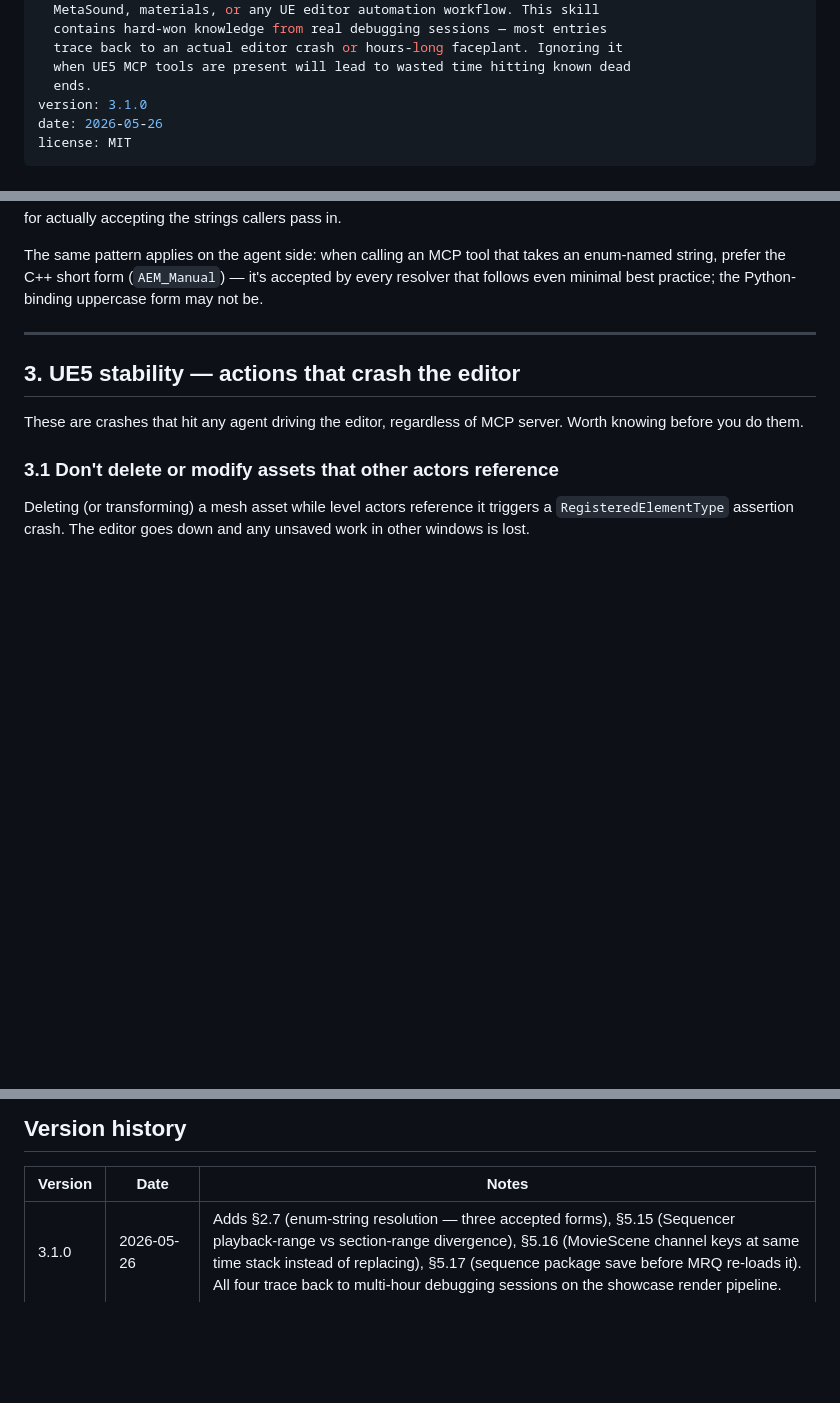
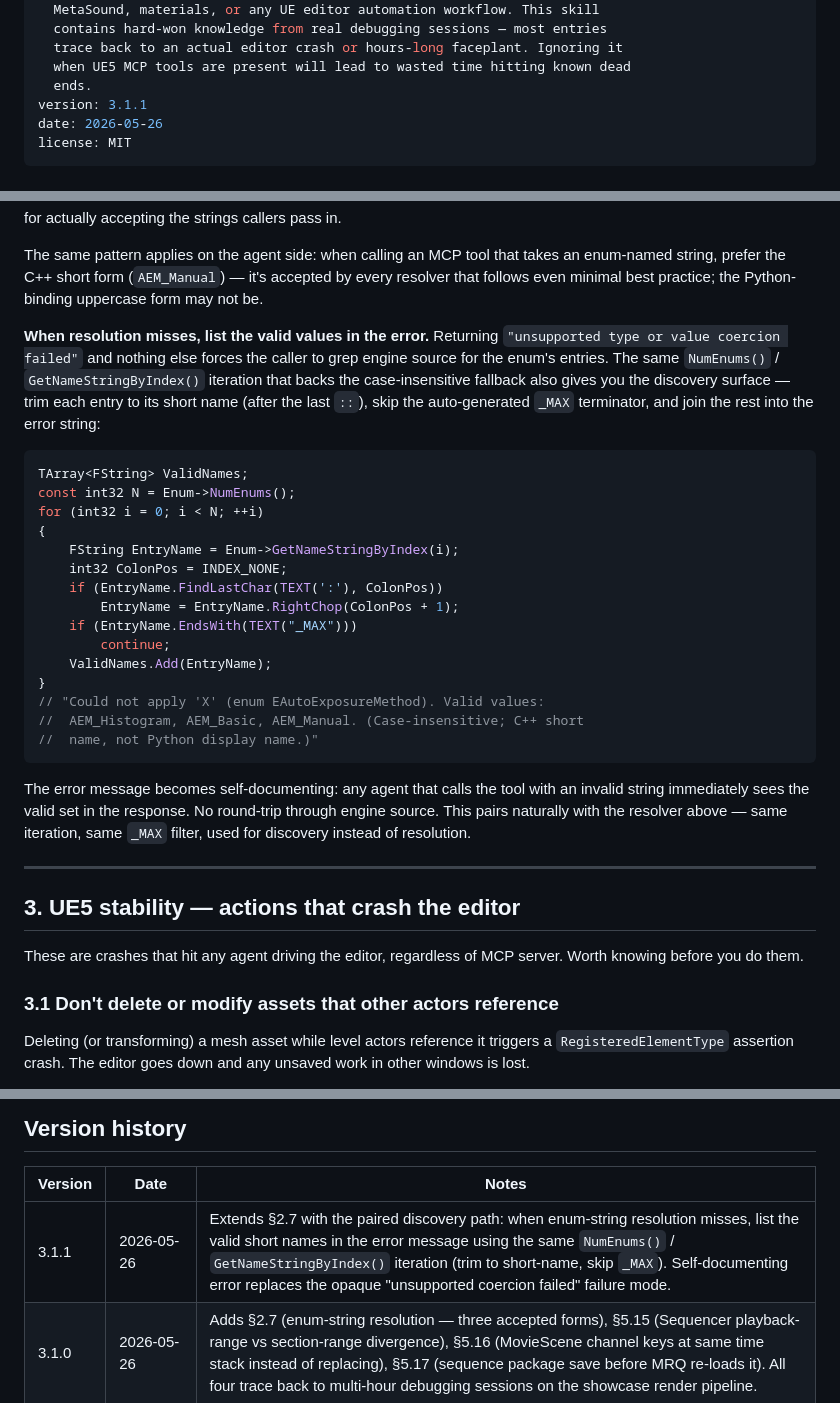
Before and after one commit to ibrews/ue5-mcp, a Markdown page: SKILL.md, 3 parts joined by grey strips. Drawn GitHub-style; blank space fills up the shorter version.

Commit message:
docs(skill): §2.7 extends to cover the discovery path on enum resolution miss (#3)
Pairs with the existing enum-string resolver guidance: when a string
fails to resolve through the three-step chain, the error path should
list the valid short names using the same NumEnums() + suffix-after-::
iteration that backs the case-insensitive fallback.

Engine-generic UE5 reflection pattern. Trims fully-qualified entries to
the short name (consistent with the existing resolver), skips the
auto-generated _MAX terminator so callers don't see a non-input value
listed as valid, and joins the rest into the error string.

Bumps version 3.1.0 → 3.1.1 (paragraph extension of an existing section,
not a new section).

Co-authored-by: Claude Opus 4.7 (1M context) <noreply@anthropic.com>

````diff
--- a/SKILL.md
+++ b/SKILL.md
@@ -12,7 +12,7 @@ description: >
   trace back to an actual editor crash or hours-long faceplant. Ignoring it
   when UE5 MCP tools are present will lead to wasted time hitting known dead
   ends.
-version: 3.1.0
+version: 3.1.1
 date: 2026-05-26
 license: MIT
 ---
@@ -198,6 +198,39 @@ The same pattern applies on the agent side: when calling an MCP tool
 that takes an enum-named string, prefer the C++ short form
 (`AEM_Manual`) — it's accepted by every resolver that follows even
 minimal best practice; the Python-binding uppercase form may not be.
+
+**When resolution misses, list the valid values in the error.** Returning
+`"unsupported type or value coercion failed"` and nothing else forces the
+caller to grep engine source for the enum's entries. The same
+`NumEnums()` / `GetNameStringByIndex()` iteration that backs the
+case-insensitive fallback also gives you the discovery surface — trim
+each entry to its short name (after the last `::`), skip the
+auto-generated `_MAX` terminator, and join the rest into the error
+string:
+
+```cpp
+TArray<FString> ValidNames;
+const int32 N = Enum->NumEnums();
+for (int32 i = 0; i < N; ++i)
+{
+    FString EntryName = Enum->GetNameStringByIndex(i);
+    int32 ColonPos = INDEX_NONE;
+    if (EntryName.FindLastChar(TEXT(':'), ColonPos))
+        EntryName = EntryName.RightChop(ColonPos + 1);
+    if (EntryName.EndsWith(TEXT("_MAX")))
+        continue;
+    ValidNames.Add(EntryName);
+}
+// "Could not apply 'X' (enum EAutoExposureMethod). Valid values:
+//  AEM_Histogram, AEM_Basic, AEM_Manual. (Case-insensitive; C++ short
+//  name, not Python display name.)"
+```
+
+The error message becomes self-documenting: any agent that calls the
+tool with an invalid string immediately sees the valid set in the
+response. No round-trip through engine source. This pairs naturally
+with the resolver above — same iteration, same `_MAX` filter, used for
+discovery instead of resolution.
 
 ---
 
@@ -950,6 +983,7 @@ For server-specific tool catalogues, query the server with `tools/list`.
 
 | Version | Date | Notes |
 |---|---|---|
+| 3.1.1 | 2026-05-26 | Extends §2.7 with the paired discovery path: when enum-string resolution misses, list the valid short names in the error message using the same `NumEnums()` / `GetNameStringByIndex()` iteration (trim to short-name, skip `_MAX`). Self-documenting error replaces the opaque "unsupported coercion failed" failure mode. |
 | 3.1.0 | 2026-05-26 | Adds §2.7 (enum-string resolution — three accepted forms), §5.15 (Sequencer playback-range vs section-range divergence), §5.16 (MovieScene channel keys at same time stack instead of replacing), §5.17 (sequence package save before MRQ re-loads it). All four trace back to multi-hour debugging sessions on the showcase render pipeline. |
 | 3.0.0 | 2026-05-21 | Server-agnostic rewrite. No plugin dependency; works against any MCP server exposing UE5. Engine-level wisdom only. |
 | 2.x | 2026-05-19 and earlier | Tied to a specific MCP plugin; deprecated. |
````
